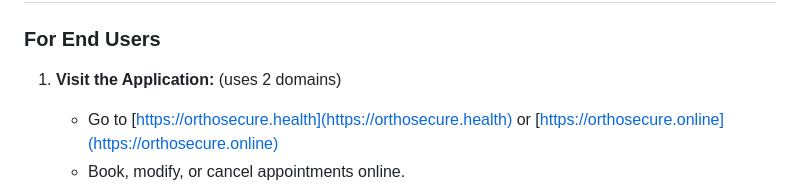
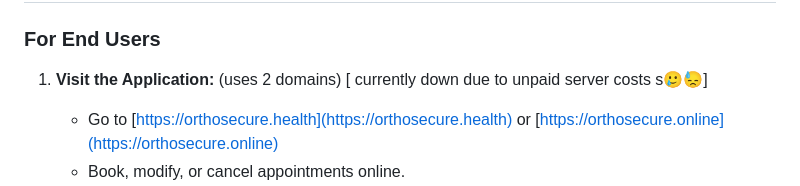
Before and after one commit to 0xfarben/ortho-secure, a Markdown page: README.md, the part around the change. Rendered like a GitHub page.

```diff
--- a/README.md
+++ b/README.md
@@ -38,7 +38,7 @@ OrthoSecure is a robust and secure application designed to enhance security and
 
 ### For End Users
 
-1. **Visit the Application:** (uses 2 domains)
+1. **Visit the Application:** (uses 2 domains) [ currently down due to unpaid server costs s🥲😓]
    - Go to [https://orthosecure.health](https://orthosecure.health) or [https://orthosecure.online](https://orthosecure.online)
    - Book, modify, or cancel appointments online.
    - Log in as a patient.
```
